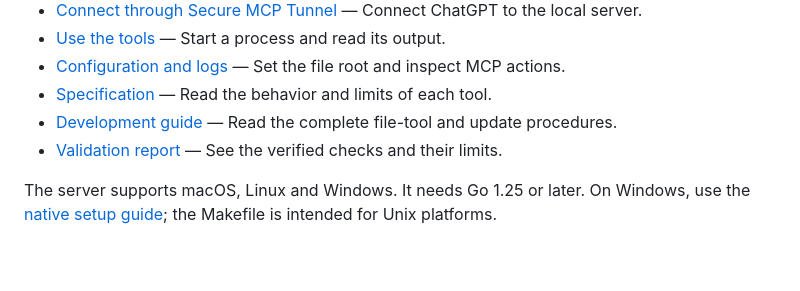
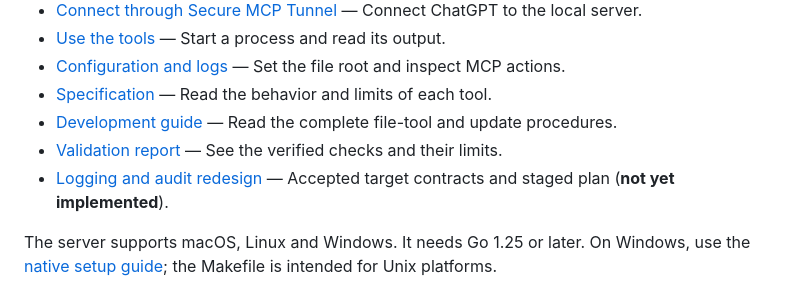
Before and after one commit to dimchansky/terminal-mcp, a Markdown page: README.md, the part around the change. GitHub-like rendering; blank space fills up the shorter version.

Commit message:
docs: define logging and audit redesign contract (stage 0)

```diff
--- a/README.md
+++ b/README.md
@@ -16,6 +16,7 @@ Local Terminal MCP is a Go service. It lets an MCP client start, read, and contr
 - [Specification](SPEC.md) — Read the behavior and limits of each tool.
 - [Development guide](docs/DEVELOPMENT.md) — Read the complete file-tool and update procedures.
 - [Validation report](TEST_REPORT.md) — See the verified checks and their limits.
+- [Logging and audit redesign](docs/LOGGING_AND_AUDIT_DESIGN.md) — Accepted target contracts and staged plan (**not yet implemented**).
 
 The server supports macOS, Linux and Windows. It needs Go 1.25 or later.
 On Windows, use the [native setup guide](docs/WINDOWS.md); the Makefile is
```
Also changed, not shown: docs/LOGGING_AND_AUDIT_DESIGN.md (added, +287 -0 lines).
